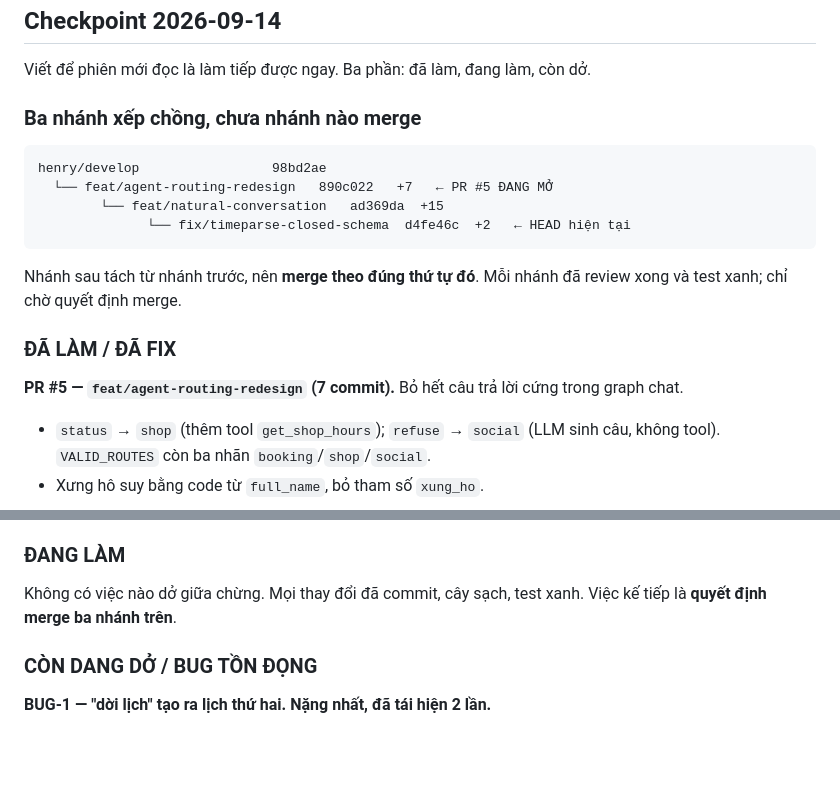
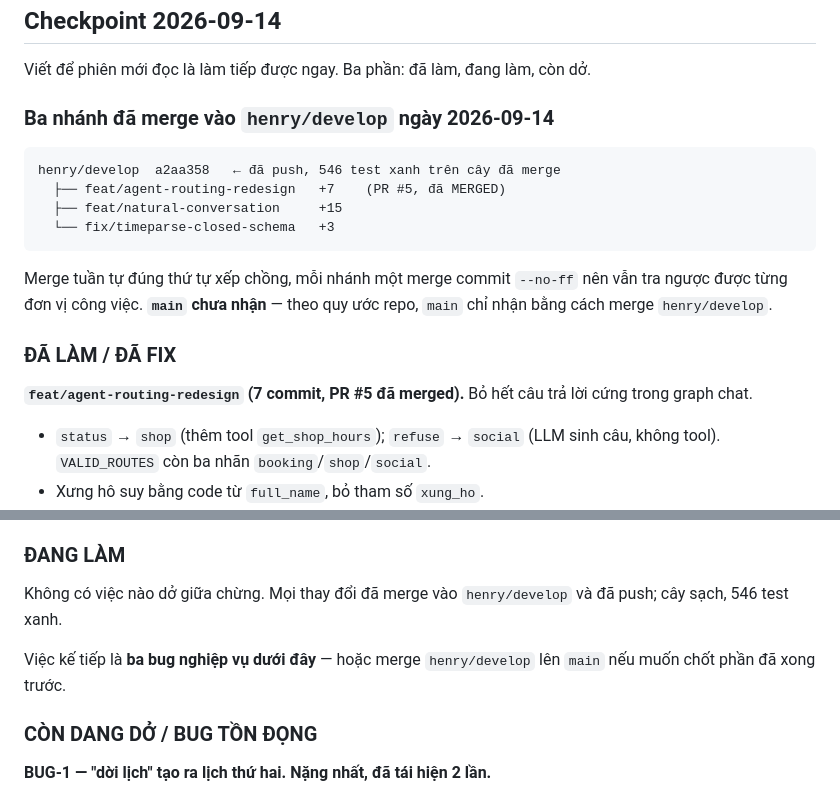
Before and after one commit to BuiHenry1404/salona-booking, a Markdown page: CONTEXT.md, 2 parts joined by grey strips. Drawn GitHub-style; blank space fills up the shorter version.

Commit message:
docs: record that the three branches are merged

````diff
--- a/CONTEXT.md
+++ b/CONTEXT.md
@@ -164,21 +164,22 @@ khôi phục qua Telegram, spec ở `docs/superpowers/specs/2026-08-15-*.md`.
 
 Viết để phiên mới đọc là làm tiếp được ngay. Ba phần: đã làm, đang làm, còn dở.
 
-### Ba nhánh xếp chồng, chưa nhánh nào merge
+### Ba nhánh đã merge vào `henry/develop` ngày 2026-09-14
 
 ```
-henry/develop                 98bd2ae
-  └── feat/agent-routing-redesign   890c022   +7   ← PR #5 ĐANG MỞ
-        └── feat/natural-conversation   ad369da  +15
-              └── fix/timeparse-closed-schema  d4fe46c  +2   ← HEAD hiện tại
+henry/develop  a2aa358   ← đã push, 546 test xanh trên cây đã merge
+  ├── feat/agent-routing-redesign   +7    (PR #5, đã MERGED)
+  ├── feat/natural-conversation     +15
+  └── fix/timeparse-closed-schema   +3
 ```
 
-Nhánh sau tách từ nhánh trước, nên **merge theo đúng thứ tự đó**. Mỗi nhánh đã
-review xong và test xanh; chỉ chờ quyết định merge.
+Merge tuần tự đúng thứ tự xếp chồng, mỗi nhánh một merge commit `--no-ff` nên
+vẫn tra ngược được từng đơn vị công việc. **`main` chưa nhận** — theo quy ước
+repo, `main` chỉ nhận bằng cách merge `henry/develop`.
 
 ### ĐÃ LÀM / ĐÃ FIX
 
-**PR #5 — `feat/agent-routing-redesign` (7 commit).** Bỏ hết câu trả lời cứng
+**`feat/agent-routing-redesign` (7 commit, PR #5 đã merged).** Bỏ hết câu trả lời cứng
 trong graph chat.
 
 - `status` → `shop` (thêm tool `get_shop_hours`); `refuse` → `social` (LLM sinh
@@ -222,8 +223,11 @@ Spec + plan ở `docs/superpowers/{specs,plans}/2026-09-13-natural-conversation*
 
 ### ĐANG LÀM
 
-Không có việc nào dở giữa chừng. Mọi thay đổi đã commit, cây sạch, test xanh.
-Việc kế tiếp là **quyết định merge ba nhánh trên**.
+Không có việc nào dở giữa chừng. Mọi thay đổi đã merge vào `henry/develop` và
+đã push; cây sạch, 546 test xanh.
+
+Việc kế tiếp là **ba bug nghiệp vụ dưới đây** — hoặc merge `henry/develop` lên
+`main` nếu muốn chốt phần đã xong trước.
 
 ### CÒN DANG DỞ / BUG TỒN ĐỌNG
 
````
Also changed, not shown: NOTE.md (+7 -8 lines).
